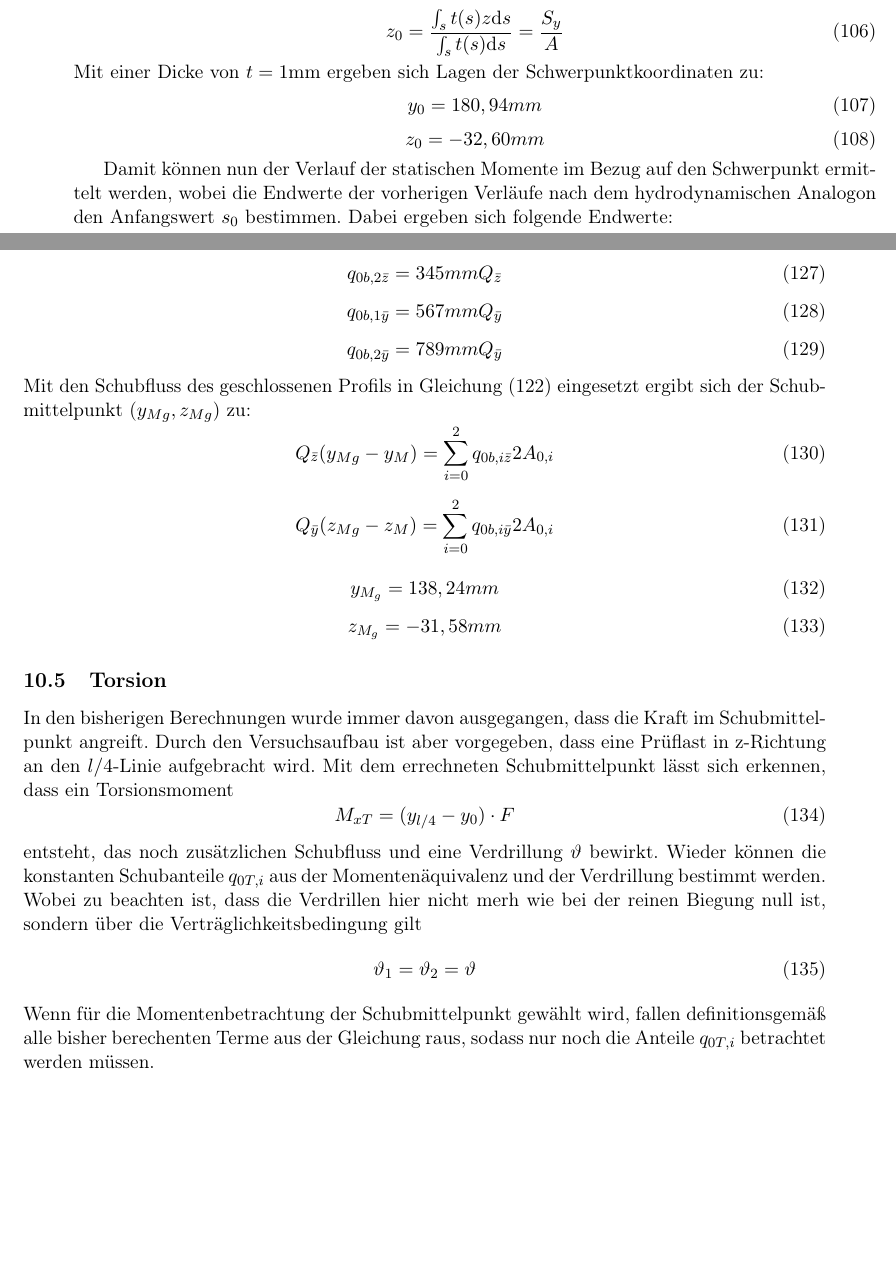
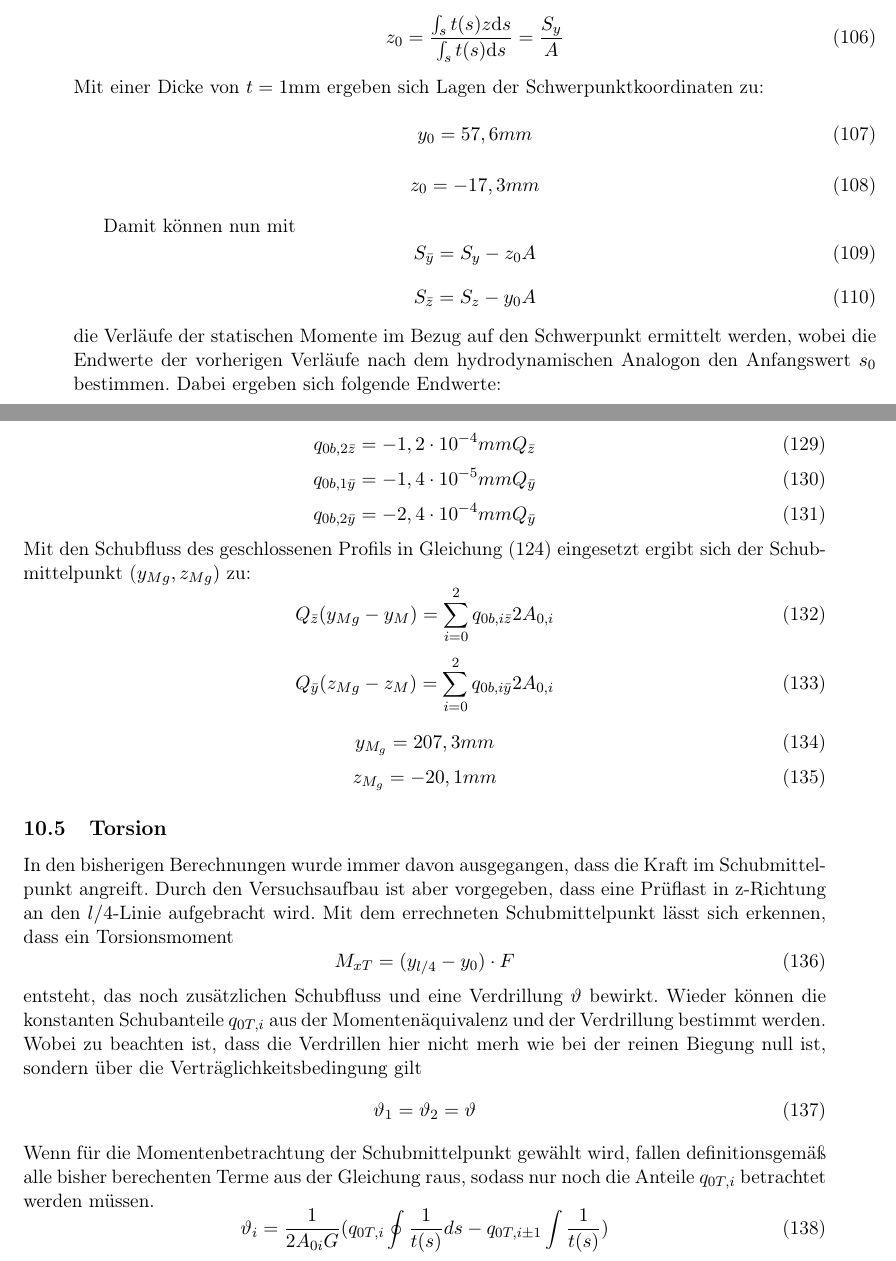
Before and after one commit to hannesgolombek/Zaunkoenig, a LaTeX document (Projektarbeit - Main.tex, which reads Schubmittelpunkt.tex): two parts of pages 34 and 37 of 56, joined at a grey line, cut so that both start at the same text, the shorter picture padded with empty space. Compiled offline with pdfLaTeX.

Commit message:
Werte verändert

```diff
--- a/Schubmittelpunkt.tex
+++ b/Schubmittelpunkt.tex
@@ -59,13 +59,20 @@ Bauteilabschnitt&$S_{y}$&$S_{z}$\\
 \end{equation}
 Mit einer Dicke von $t=1\mathrm{mm}$ ergeben sich Lagen der Schwerpunktkoordinaten zu:
 \begin{equation}
-	y_{0}=180,94mm
+	y_{0}=57,6mm
 \end{equation}
 \begin{equation}
-	z_{0}=-32,60mm
+	z_{0}=-17,3mm
 \end{equation}
 
-Damit können nun der Verlauf der statischen Momente im Bezug auf den Schwerpunkt ermittelt werden, wobei die Endwerte der vorherigen Verläufe nach dem hydrodynamischen Analogon den Anfangswert $s_0$ bestimmen. Dabei ergeben sich folgende Endwerte:
+Damit können nun mit
+\begin{equation}
+	S_{\bar{y}}=S_y-z_0A
+\end{equation}
+\begin{equation}
+S_{\bar{z}}=S_z-y_0A
+\end{equation}
+die Verläufe der statischen Momente im Bezug auf den Schwerpunkt ermittelt werden, wobei die Endwerte der vorherigen Verläufe nach dem hydrodynamischen Analogon den Anfangswert $s_0$ bestimmen. Dabei ergeben sich folgende Endwerte:
 \begin{center}
 \begin{tabular}[h]{l|c|c}
 Bauteilabschnitt&$S_{\bar{y}}$&$S_{\bar{z}}$\\
@@ -173,16 +180,16 @@ Mit den Werten für die umschlossenen Flächen:
 \end{equation}
 ergeben sich die Konstanten:
 \begin{equation}
-	q_{0b,1\bar{z}}=123mmQ_{\bar{z}}
+	q_{0b,1\bar{z}}=-9,7\cdot10^{-4}mmQ_{\bar{z}}
 \end{equation}
 \begin{equation}
-	q_{0b,2\bar{z}}=345mmQ_{\bar{z}}
+	q_{0b,2\bar{z}}=-1,2\cdot10^{-4}mmQ_{\bar{z}}
 \end{equation}
 \begin{equation}
-	q_{0b,1\bar{y}}=567mmQ_{\bar{y}}
+	q_{0b,1\bar{y}}=-1,4\cdot10^{-5}mmQ_{\bar{y}}
 \end{equation}
 \begin{equation}
-	q_{0b,2\bar{y}}=789mmQ_{\bar{y}}
+	q_{0b,2\bar{y}}=-2,4\cdot10^{-4}mmQ_{\bar{y}}
 \end{equation}
 Mit den Schubfluss des geschlossenen Profils in Gleichung (\ref{verdrillung}) eingesetzt ergibt sich der Schubmittelpunkt ($y_{Mg}, z_{Mg}$) zu:
 \begin{equation}
@@ -193,10 +200,10 @@ Q_{\bar{y}}(z_{Mg}-z_{M})=\sum_{i=0}^{2}q_{0b,i\bar{y}}2A_{0,i}
 \end{equation}
 
 \begin{equation}
-	y_{M_{g}}=138,24mm
+	y_{M_{g}}=207,3mm
 \end{equation}
 \begin{equation}
-	z_{M_{g}}=-31,58mm
+	z_{M_{g}}=-20,1mm
 \end{equation}
 
 \subsection{Torsion}
@@ -210,3 +217,5 @@ entsteht, das noch zusätzlichen Schubfluss und eine Verdrillung $\vartheta$ bew
 \end{equation}
 Wenn für die Momentenbetrachtung der Schubmittelpunkt gewählt wird, fallen definitionsgemäß alle bisher berechenten Terme aus der Gleichung raus, sodass nur noch die Anteile $q_{0T,i}$ betrachtet werden müssen.
 \begin{equation}
+	\vartheta_{i} = \frac{1}{2A_{0i}G}(q_{0T,i}\oint\frac{1}{t(s)}ds-q_{0T,i\pm1}\int\frac{1}{t(s)})
+\end{equation}
```
Also changed, not shown: Schubmittelpunkt.tex (19 more changed lines), 2 other files.
